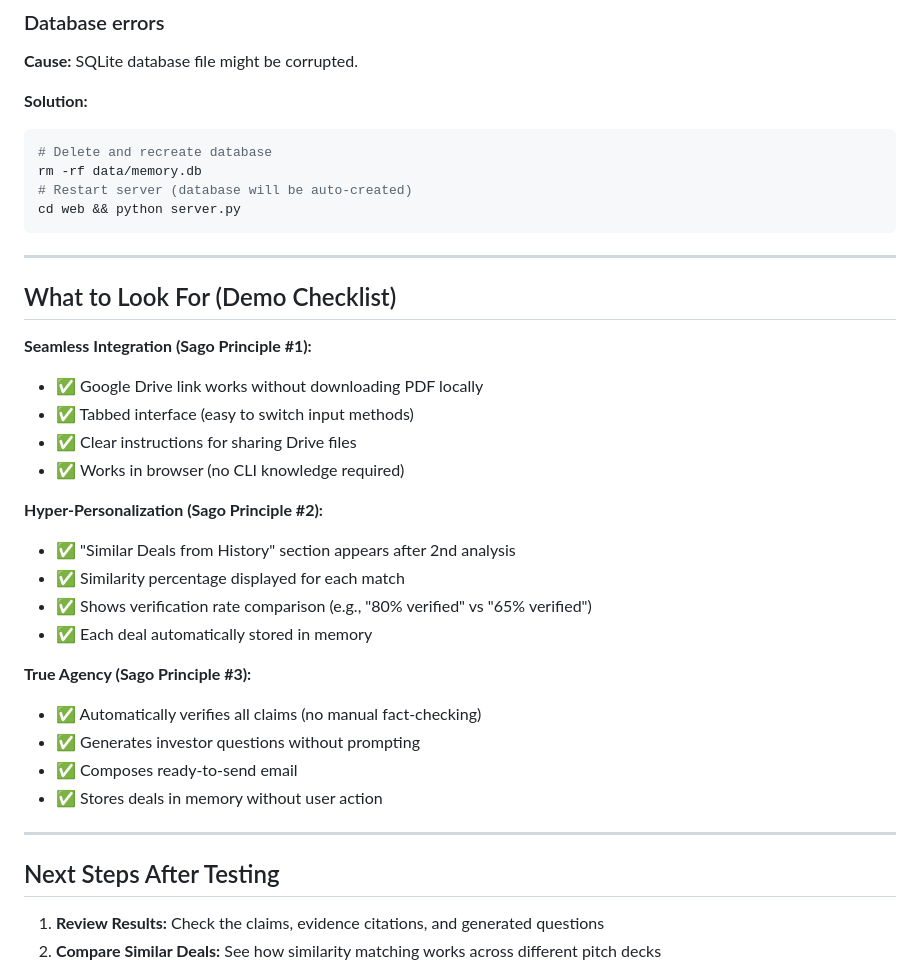
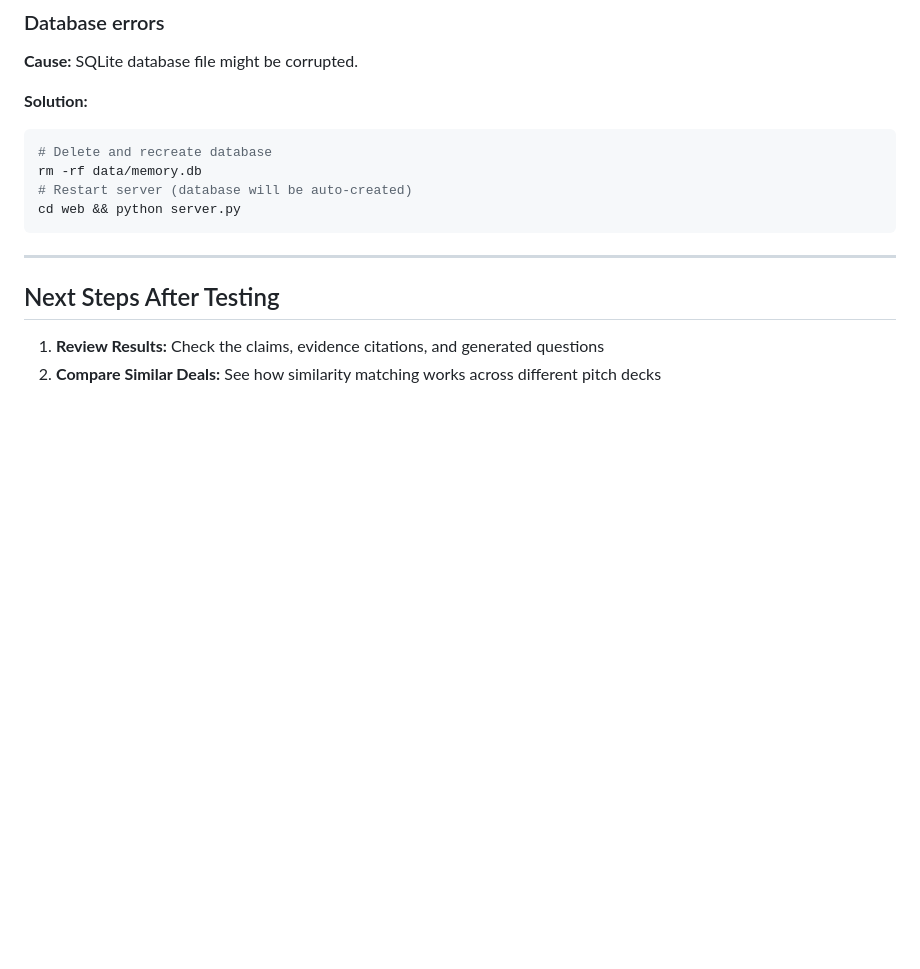
Before and after one commit to panwalas/diligent-ai, a Markdown page: QUICKSTART.md, the part around the change. GitHub-like rendering; blank space fills up the shorter version.

Commit message:
Remove demo checklist from QUICKSTART.md
Removed demo checklist section detailing Sago Principles.

````diff
--- a/QUICKSTART.md
+++ b/QUICKSTART.md
@@ -218,27 +218,6 @@ rm -rf data/memory.db
 cd web && python server.py
 ```
 
----
-
-## What to Look For (Demo Checklist)
-
-**Seamless Integration (Sago Principle #1):**
-- ✅ Google Drive link works without downloading PDF locally
-- ✅ Tabbed interface (easy to switch input methods)
-- ✅ Clear instructions for sharing Drive files
-- ✅ Works in browser (no CLI knowledge required)
-
-**Hyper-Personalization (Sago Principle #2):**
-- ✅ "Similar Deals from History" section appears after 2nd analysis
-- ✅ Similarity percentage displayed for each match
-- ✅ Shows verification rate comparison (e.g., "80% verified" vs "65% verified")
-- ✅ Each deal automatically stored in memory
-
-**True Agency (Sago Principle #3):**
-- ✅ Automatically verifies all claims (no manual fact-checking)
-- ✅ Generates investor questions without prompting
-- ✅ Composes ready-to-send email
-- ✅ Stores deals in memory without user action
 
 ---
 
````
